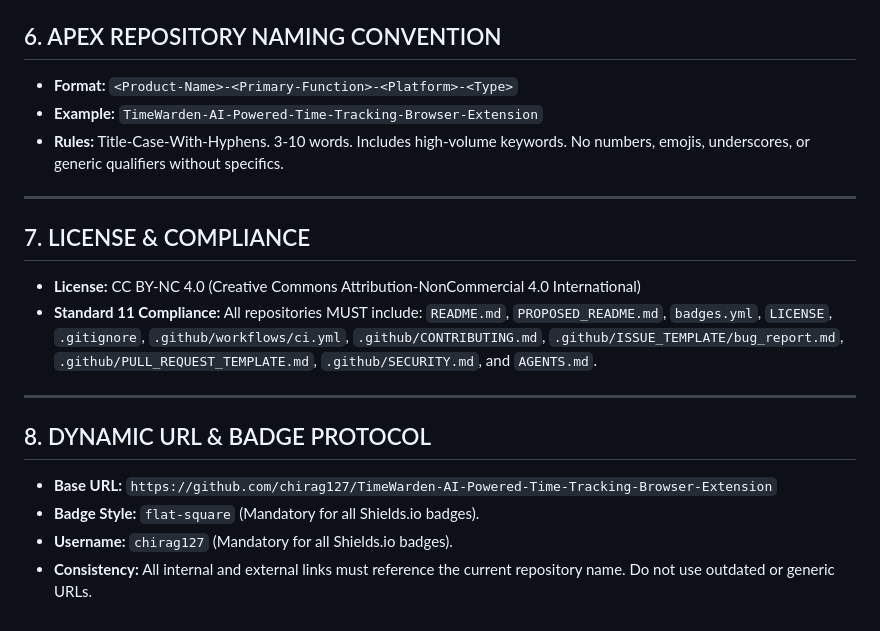
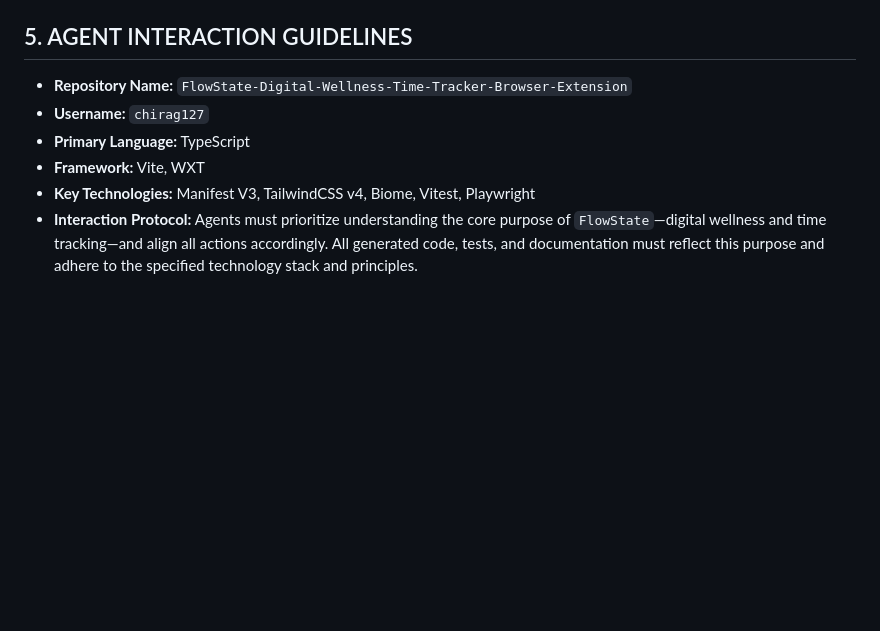
Before and after one commit to chirag127/Time-Spent-Timer-browser-extension, a Markdown page: AGENTS.md, the part around one of its changes. Drawn GitHub-style; blank space fills up the shorter version.

```diff
--- a/AGENTS.md
+++ b/AGENTS.md
@@ -71,18 +64,7 @@
-## 6. APEX REPOSITORY NAMING CONVENTION
-*   **Format:** `<Product-Name>-<Primary-Function>-<Platform>-<Type>`
-*   **Example:** `TimeWarden-AI-Powered-Time-Tracking-Browser-Extension`
-*   **Rules:** Title-Case-With-Hyphens. 3-10 words. Includes high-volume keywords. No numbers, emojis, underscores, or generic qualifiers without specifics.
-
----
-
-## 7. LICENSE & COMPLIANCE
-*   **License:** CC BY-NC 4.0 (Creative Commons Attribution-NonCommercial 4.0 International)
-*   **Standard 11 Compliance:** All repositories MUST include: `README.md`, `PROPOSED_README.md`, `badges.yml`, `LICENSE`, `.gitignore`, `.github/workflows/ci.yml`, `.github/CONTRIBUTING.md`, `.github/ISSUE_TEMPLATE/bug_report.md`, `.github/PULL_REQUEST_TEMPLATE.md`, `.github/SECURITY.md`, and `AGENTS.md`.
-
----
-
-## 8. DYNAMIC URL & BADGE PROTOCOL
-*   **Base URL:** `https://github.com/chirag127/TimeWarden-AI-Powered-Time-Tracking-Browser-Extension`
-*   **Badge Style:** `flat-square` (Mandatory for all Shields.io badges).
-*   **Username:** `chirag127` (Mandatory for all Shields.io badges).
-*   **Consistency:** All internal and external links must reference the current repository name. Do not use outdated or generic URLs.
+## 5. AGENT INTERACTION GUIDELINES
+*   **Repository Name:** `FlowState-Digital-Wellness-Time-Tracker-Browser-Extension`
+*   **Username:** `chirag127`
+*   **Primary Language:** TypeScript
+*   **Framework:** Vite, WXT
+*   **Key Technologies:** Manifest V3, TailwindCSS v4, Biome, Vitest, Playwright
+*   **Interaction Protocol:** Agents must prioritize understanding the core purpose of `FlowState`—digital wellness and time tracking—and align all actions accordingly. All generated code, tests, and documentation must reflect this purpose and adhere to the specified technology stack and principles.
```
Also changed, not shown: other parts of AGENTS.md (+26 -33 lines).
